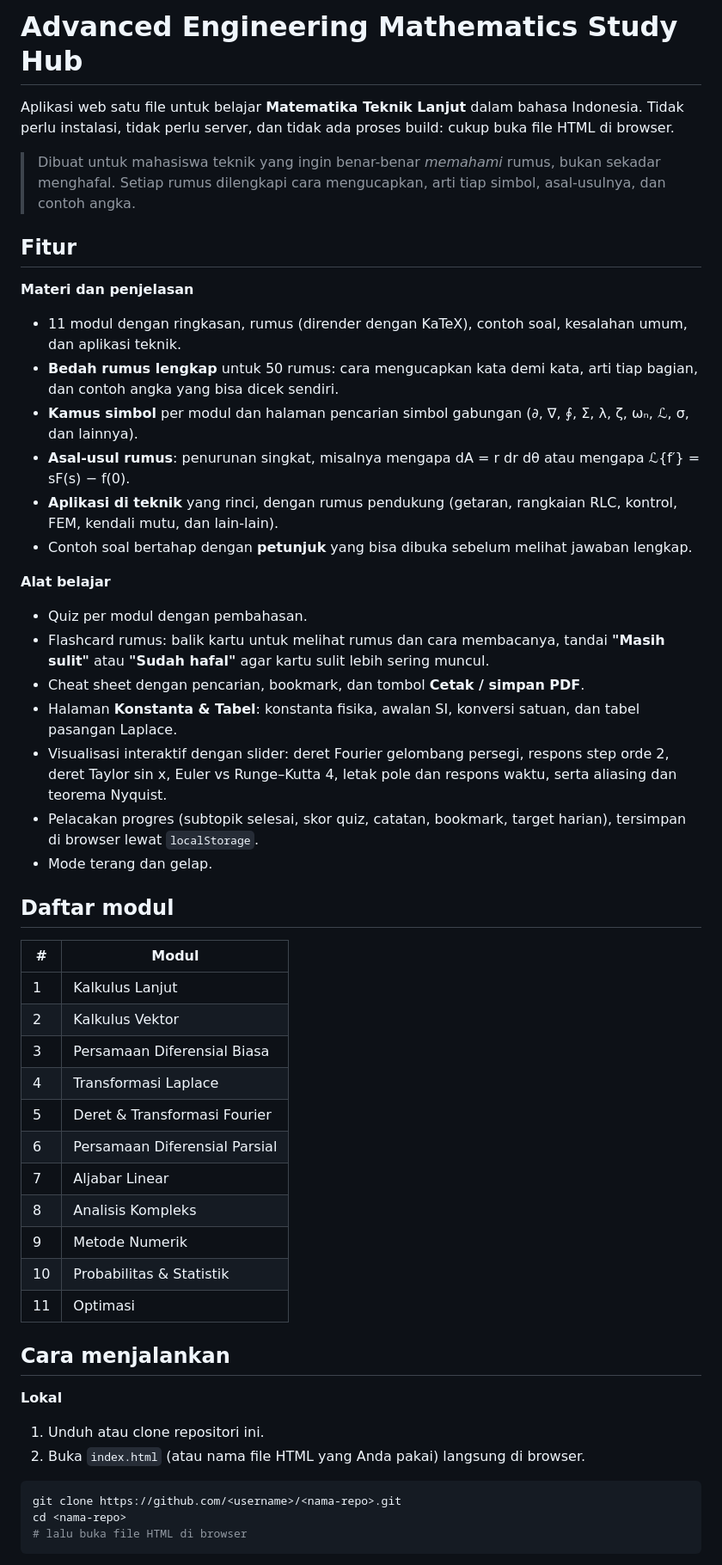
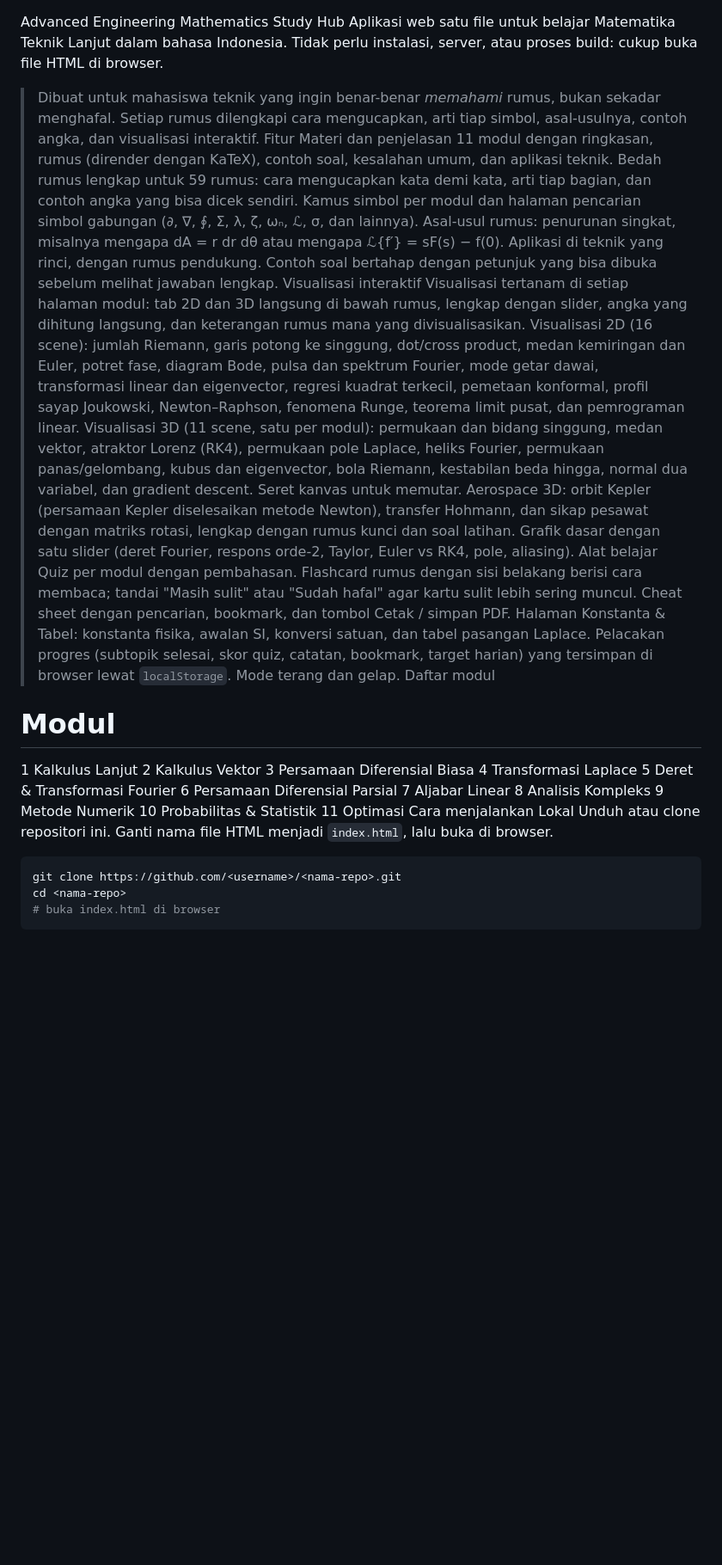
Before and after one commit to praslion29-cmyk/Engineering-Math-Hub, a Markdown page: README.md, the part around one of its changes. Shown at 86% size. GitHub-like rendering; blank space fills up the shorter version.

Commit message:
Revise README for improved content and structure
Update the README to enhance clarity and include additional features.

````diff
--- a/README.md
+++ b/README.md
@@ -1,53 +1,46 @@
-# Advanced Engineering Mathematics Study Hub
-
-Aplikasi web satu file untuk belajar **Matematika Teknik Lanjut** dalam bahasa Indonesia. Tidak perlu instalasi, tidak perlu server, dan tidak ada proses build: cukup buka file HTML di browser.
-
-> Dibuat untuk mahasiswa teknik yang ingin benar-benar *memahami* rumus, bukan sekadar menghafal. Setiap rumus dilengkapi cara mengucapkan, arti tiap simbol, asal-usulnya, dan contoh angka.
-
-## Fitur
-
-**Materi dan penjelasan**
-- 11 modul dengan ringkasan, rumus (dirender dengan KaTeX), contoh soal, kesalahan umum, dan aplikasi teknik.
-- **Bedah rumus lengkap** untuk 50 rumus: cara mengucapkan kata demi kata, arti tiap bagian, dan contoh angka yang bisa dicek sendiri.
-- **Kamus simbol** per modul dan halaman pencarian simbol gabungan (∂, ∇, ∮, Σ, λ, ζ, ωₙ, ℒ, σ, dan lainnya).
-- **Asal-usul rumus**: penurunan singkat, misalnya mengapa dA = r dr dθ atau mengapa ℒ{f′} = sF(s) − f(0).
-- **Aplikasi di teknik** yang rinci, dengan rumus pendukung (getaran, rangkaian RLC, kontrol, FEM, kendali mutu, dan lain-lain).
-- Contoh soal bertahap dengan **petunjuk** yang bisa dibuka sebelum melihat jawaban lengkap.
-
-**Alat belajar**
-- Quiz per modul dengan pembahasan.
-- Flashcard rumus: balik kartu untuk melihat rumus dan cara membacanya, tandai **"Masih sulit"** atau **"Sudah hafal"** agar kartu sulit lebih sering muncul.
-- Cheat sheet dengan pencarian, bookmark, dan tombol **Cetak / simpan PDF**.
-- Halaman **Konstanta & Tabel**: konstanta fisika, awalan SI, konversi satuan, dan tabel pasangan Laplace.
-- Visualisasi interaktif dengan slider: deret Fourier gelombang persegi, respons step orde 2, deret Taylor sin x, Euler vs Runge–Kutta 4, letak pole dan respons waktu, serta aliasing dan teorema Nyquist.
-- Pelacakan progres (subtopik selesai, skor quiz, catatan, bookmark, target harian), tersimpan di browser lewat `localStorage`.
-- Mode terang dan gelap.
-
-## Daftar modul
-
-| # | Modul |
-|---|-------|
-| 1 | Kalkulus Lanjut |
-| 2 | Kalkulus Vektor |
-| 3 | Persamaan Diferensial Biasa |
-| 4 | Transformasi Laplace |
-| 5 | Deret & Transformasi Fourier |
-| 6 | Persamaan Diferensial Parsial |
-| 7 | Aljabar Linear |
-| 8 | Analisis Kompleks |
-| 9 | Metode Numerik |
-| 10 | Probabilitas & Statistik |
-| 11 | Optimasi |
-
-## Cara menjalankan
-
-**Lokal**
-
-1. Unduh atau clone repositori ini.
-2. Buka `index.html` (atau nama file HTML yang Anda pakai) langsung di browser.
-
+Advanced Engineering Mathematics Study Hub
+Aplikasi web satu file untuk belajar Matematika Teknik Lanjut dalam bahasa Indonesia. Tidak perlu instalasi, server, atau proses build: cukup buka file HTML di browser.
+> Dibuat untuk mahasiswa teknik yang ingin benar-benar *memahami* rumus, bukan sekadar menghafal. Setiap rumus dilengkapi cara mengucapkan, arti tiap simbol, asal-usulnya, contoh angka, dan visualisasi interaktif.
+Fitur
+Materi dan penjelasan
+11 modul dengan ringkasan, rumus (dirender dengan KaTeX), contoh soal, kesalahan umum, dan aplikasi teknik.
+Bedah rumus lengkap untuk 59 rumus: cara mengucapkan kata demi kata, arti tiap bagian, dan contoh angka yang bisa dicek sendiri.
+Kamus simbol per modul dan halaman pencarian simbol gabungan (∂, ∇, ∮, Σ, λ, ζ, ωₙ, ℒ, σ, dan lainnya).
+Asal-usul rumus: penurunan singkat, misalnya mengapa dA = r dr dθ atau mengapa ℒ{f′} = sF(s) − f(0).
+Aplikasi di teknik yang rinci, dengan rumus pendukung.
+Contoh soal bertahap dengan petunjuk yang bisa dibuka sebelum melihat jawaban lengkap.
+Visualisasi interaktif
+Visualisasi tertanam di setiap halaman modul: tab 2D dan 3D langsung di bawah rumus, lengkap dengan slider, angka yang dihitung langsung, dan keterangan rumus mana yang divisualisasikan.
+Visualisasi 2D (16 scene): jumlah Riemann, garis potong ke singgung, dot/cross product, medan kemiringan dan Euler, potret fase, diagram Bode, pulsa dan spektrum Fourier, mode getar dawai, transformasi linear dan eigenvector, regresi kuadrat terkecil, pemetaan konformal, profil sayap Joukowski, Newton–Raphson, fenomena Runge, teorema limit pusat, dan pemrograman linear.
+Visualisasi 3D (11 scene, satu per modul): permukaan dan bidang singgung, medan vektor, atraktor Lorenz (RK4), permukaan pole Laplace, heliks Fourier, permukaan panas/gelombang, kubus dan eigenvector, bola Riemann, kestabilan beda hingga, normal dua variabel, dan gradient descent. Seret kanvas untuk memutar.
+Aerospace 3D: orbit Kepler (persamaan Kepler diselesaikan metode Newton), transfer Hohmann, dan sikap pesawat dengan matriks rotasi, lengkap dengan rumus kunci dan soal latihan.
+Grafik dasar dengan satu slider (deret Fourier, respons orde-2, Taylor, Euler vs RK4, pole, aliasing).
+Alat belajar
+Quiz per modul dengan pembahasan.
+Flashcard rumus dengan sisi belakang berisi cara membaca; tandai "Masih sulit" atau "Sudah hafal" agar kartu sulit lebih sering muncul.
+Cheat sheet dengan pencarian, bookmark, dan tombol Cetak / simpan PDF.
+Halaman Konstanta & Tabel: konstanta fisika, awalan SI, konversi satuan, dan tabel pasangan Laplace.
+Pelacakan progres (subtopik selesai, skor quiz, catatan, bookmark, target harian) yang tersimpan di browser lewat `localStorage`.
+Mode terang dan gelap.
+Daftar modul
+#	Modul
+1	Kalkulus Lanjut
+2	Kalkulus Vektor
+3	Persamaan Diferensial Biasa
+4	Transformasi Laplace
+5	Deret & Transformasi Fourier
+6	Persamaan Diferensial Parsial
+7	Aljabar Linear
+8	Analisis Kompleks
+9	Metode Numerik
+10	Probabilitas & Statistik
+11	Optimasi
+Cara menjalankan
+Lokal
+Unduh atau clone repositori ini.
+Ganti nama file HTML menjadi `index.html`, lalu buka di browser.
 ```bash
 git clone https://github.com/<username>/<nama-repo>.git
 cd <nama-repo>
-# lalu buka file HTML di browser
+# buka index.html di browser
 ```
````
Also changed, not shown: other parts of README.md (+54 -57 lines).
